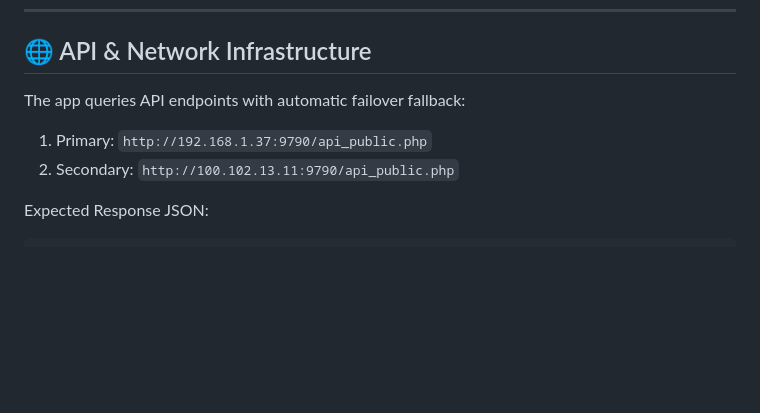
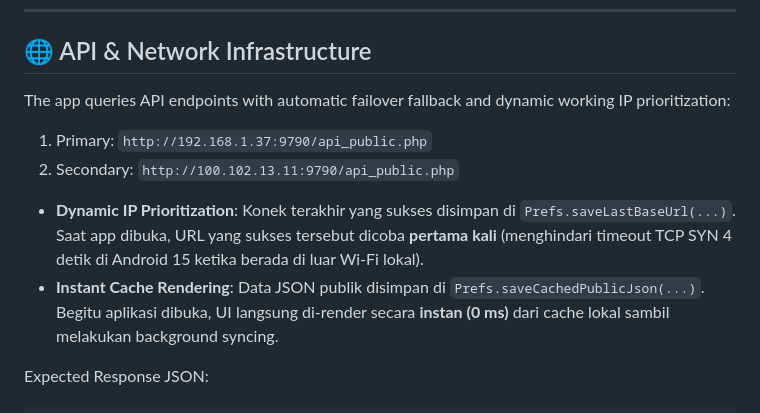
Before and after one commit to rnga4/absensi-android, a Markdown page: claude.md, the part around the change. Rendered like a GitHub page; blank space fills up the shorter version.

Commit message:
docs: update claude.md with instant cache & dynamic URL failover

````diff
--- a/claude.md
+++ b/claude.md
@@ -112,9 +112,12 @@ absensi-android/
 
 ## 🌐 API & Network Infrastructure
 
-The app queries API endpoints with automatic failover fallback:
+The app queries API endpoints with automatic failover fallback and dynamic working IP prioritization:
 1. Primary: `http://192.168.1.37:9790/api_public.php`
 2. Secondary: `http://100.102.13.11:9790/api_public.php`
+
+- **Dynamic IP Prioritization**: Konek terakhir yang sukses disimpan di `Prefs.saveLastBaseUrl(...)`. Saat app dibuka, URL yang sukses tersebut dicoba **pertama kali** (menghindari timeout TCP SYN 4 detik di Android 15 ketika berada di luar Wi-Fi lokal).
+- **Instant Cache Rendering**: Data JSON publik disimpan di `Prefs.saveCachedPublicJson(...)`. Begitu aplikasi dibuka, UI langsung di-render secara **instan (0 ms)** dari cache lokal sambil melakukan background syncing.
 
 Expected Response JSON:
 ```json
````
